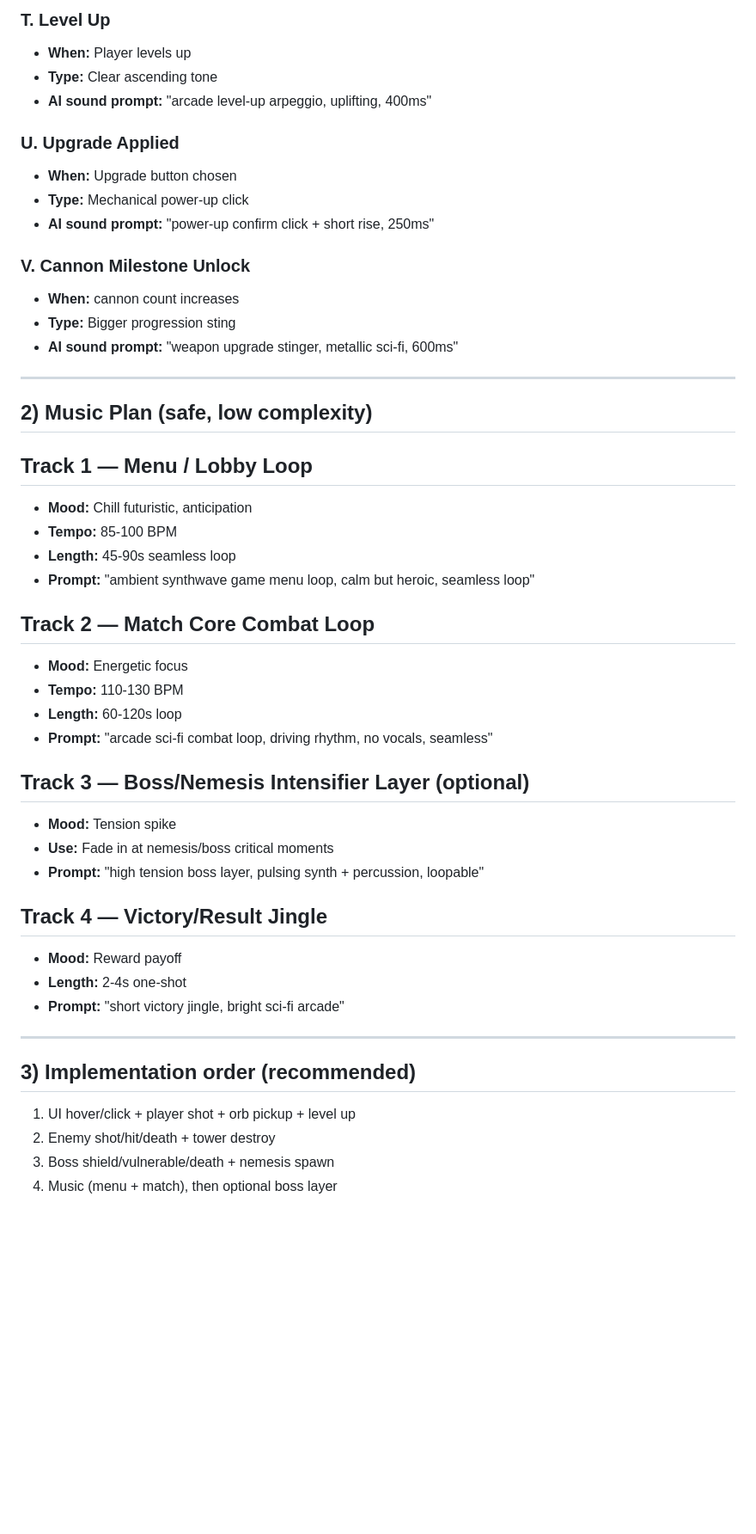
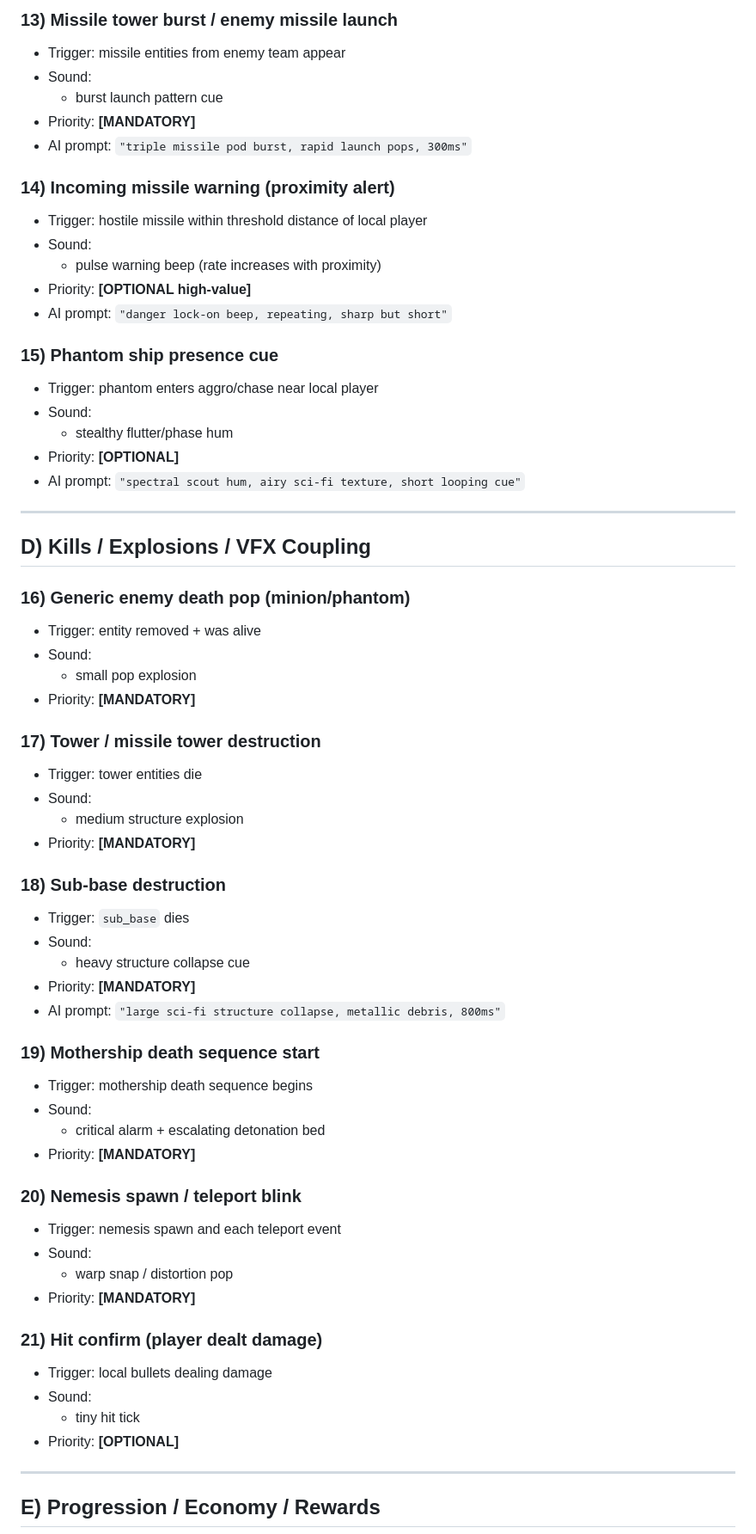
Before and after one commit to kfiggins/ai-bot-net-battle, a Markdown page: docs/SOUND_AND_MUSIC_PLAN.md, the part around one of its changes. Shown at 86% size. Rendered like a GitHub page; blank space fills up the shorter version.

```diff
--- a/docs/SOUND_AND_MUSIC_PLAN.md
+++ b/docs/SOUND_AND_MUSIC_PLAN.md
@@ -118,50 +134,67 @@ Add audio in a way that improves game feel **without** adding major code complex
 
-### T. Level Up
-- **When:** Player levels up
-- **Type:** Clear ascending tone
-- **AI sound prompt:** "arcade level-up arpeggio, uplifting, 400ms"
+### 13) Missile tower burst / enemy missile launch
+- Trigger: missile entities from enemy team appear
+- Sound:
+  - burst launch pattern cue
+- Priority: **[MANDATORY]**
+- AI prompt: `"triple missile pod burst, rapid launch pops, 300ms"`
 
-### U. Upgrade Applied
-- **When:** Upgrade button chosen
-- **Type:** Mechanical power-up click
-- **AI sound prompt:** "power-up confirm click + short rise, 250ms"
+### 14) Incoming missile warning (proximity alert)
+- Trigger: hostile missile within threshold distance of local player
+- Sound:
+  - pulse warning beep (rate increases with proximity)
+- Priority: **[OPTIONAL high-value]**
+- AI prompt: `"danger lock-on beep, repeating, sharp but short"`
 
-### V. Cannon Milestone Unlock
-- **When:** cannon count increases
-- **Type:** Bigger progression sting
-- **AI sound prompt:** "weapon upgrade stinger, metallic sci-fi, 600ms"
+### 15) Phantom ship presence cue
+- Trigger: phantom enters aggro/chase near local player
+- Sound:
+  - stealthy flutter/phase hum
+- Priority: **[OPTIONAL]**
+- AI prompt: `"spectral scout hum, airy sci-fi texture, short looping cue"`
 
 ---
 
-## 2) Music Plan (safe, low complexity)
+## D) Kills / Explosions / VFX Coupling
 
-## Track 1 — Menu / Lobby Loop
-- **Mood:** Chill futuristic, anticipation
-- **Tempo:** 85-100 BPM
-- **Length:** 45-90s seamless loop
-- **Prompt:** "ambient synthwave game menu loop, calm but heroic, seamless loop"
+### 16) Generic enemy death pop (minion/phantom)
+- Trigger: entity removed + was alive
+- Sound:
+  - small pop explosion
+- Priority: **[MANDATORY]**
 
-## Track 2 — Match Core Combat Loop
-- **Mood:** Energetic focus
-- **Tempo:** 110-130 BPM
-- **Length:** 60-120s loop
-- **Prompt:** "arcade sci-fi combat loop, driving rhythm, no vocals, seamless"
+### 17) Tower / missile tower destruction
+- Trigger: tower entities die
+- Sound:
+  - medium structure explosion
+- Priority: **[MANDATORY]**
 
-## Track 3 — Boss/Nemesis Intensifier Layer (optional)
-- **Mood:** Tension spike
-- **Use:** Fade in at nemesis/boss critical moments
-- **Prompt:** "high tension boss layer, pulsing synth + percussion, loopable"
+### 18) Sub-base destruction
+- Trigger: `sub_base` dies
+- Sound:
+  - heavy structure collapse cue
+- Priority: **[MANDATORY]**
+- AI prompt: `"large sci-fi structure collapse, metallic debris, 800ms"`
 
-## Track 4 — Victory/Result Jingle
-- **Mood:** Reward payoff
-- **Length:** 2-4s one-shot
-- **Prompt:** "short victory jingle, bright sci-fi arcade"
+### 19) Mothership death sequence start
+- Trigger: mothership death sequence begins
+- Sound:
+  - critical alarm + escalating detonation bed
+- Priority: **[MANDATORY]**
+
+### 20) Nemesis spawn / teleport blink
+- Trigger: nemesis spawn and each teleport event
+- Sound:
+  - warp snap / distortion pop
+- Priority: **[MANDATORY]**
+
+### 21) Hit confirm (player dealt damage)
+- Trigger: local bullets dealing damage
+- Sound:
+  - tiny hit tick
+- Priority: **[OPTIONAL]**
 
 ---
 
-## 3) Implementation order (recommended)
-1. UI hover/click + player shot + orb pickup + level up
-2. Enemy shot/hit/death + tower destroy
-3. Boss shield/vulnerable/death + nemesis spawn
-4. Music (menu + match), then optional boss layer
+## E) Progression / Economy / Rewards
 
```
Also changed, not shown: other parts of docs/SOUND_AND_MUSIC_PLAN.md (+223 -124 lines).
